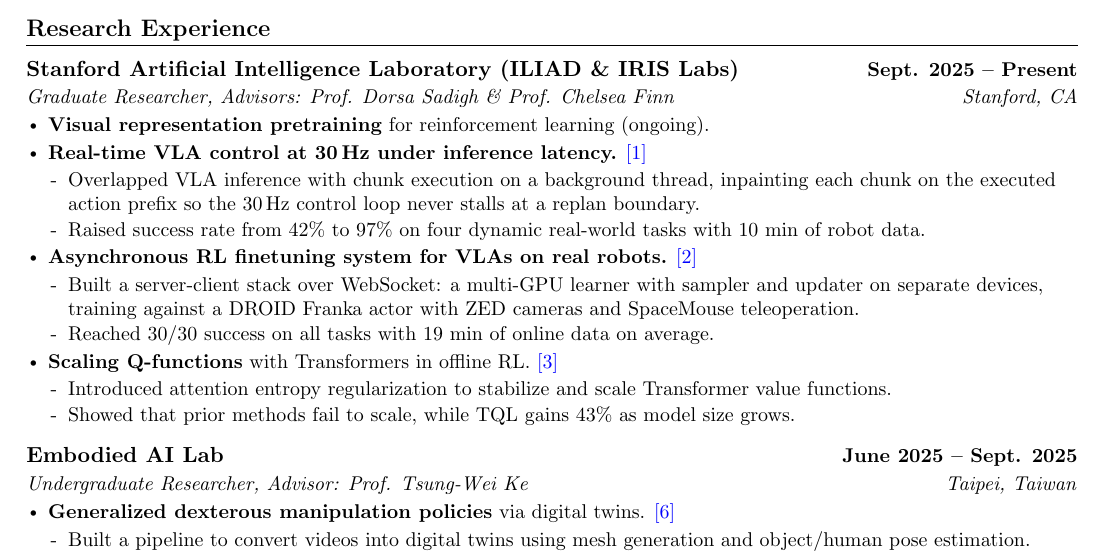
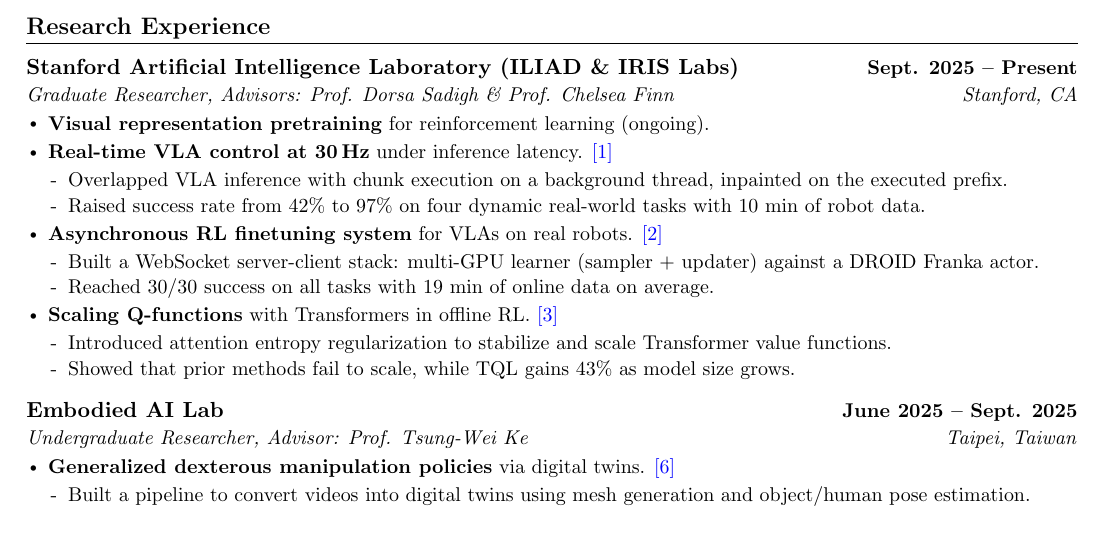
Before and after one commit to khhung-906/resume, a LaTeX CV (source/robot_engineer_cv.tex, which reads source/sections/research_exp.tex): part of page 1 of 2, cut so that both start at the same text. Compiled offline with pdfLaTeX.

Commit message:
Use the systems framing of the Stanford entries in all three CVs
Drops the \tagged{engineer} / \tagged{phd,research} split -- the
systems wording now applies unconditionally in research_exp.tex, so
phd_cv, robot_research_cv and robot_engineer_cv all read:

  Real-time VLA control at 30 Hz under inference latency.
    - Overlapped VLA inference with chunk execution on a background
      thread, inpainted on the executed prefix.
    - Raised success rate from 42% to 97% ...
  Asynchronous RL finetuning system for VLAs on real robots.
    - Built a WebSocket server-client stack: multi-GPU learner
      (sampler + updater) against a DROID Franka actor.
    - Reached 30/30 success ...

Bold covers the topic phrase only, and each sub-bullet is one line,
matching every other entry. ZED cameras and SpaceMouse were cut from
the sub-bullet to keep it to one line.

robot_resume uses research_exp_short.tex and is unchanged.

CLAUDE.md's list of \tagged/\cvalt uses was stale; refreshed.

2/2/2/1 pages, 0 overfull, 0 undefined references.

Co-Authored-By: Claude Opus 5 (1M context) <noreply@anthropic.com>

```diff
--- a/source/sections/research_exp.tex
+++ b/source/sections/research_exp.tex
@@ -6,32 +6,16 @@
     {Graduate Researcher, Advisors: \href{https://dorsa.fyi/}{Prof. Dorsa Sadigh} \& \href{https://ai.stanford.edu/~cbfinn/}{Prof. Chelsea Finn}}{Stanford, CA}
     \resumeItemListStart
       \resumeItem{\textbf{Visual representation pretraining} for reinforcement learning (ongoing).}
-      % The engineer CV frames these two as systems work; the other variants keep the
-      % research framing.
-      \tagged{phd,research}{%
-      \resumeItem{\textbf{RL finetuning of real-time VLA policies} under inference latency. \publink{real-expo-ft}}
+      \resumeItem{\textbf{Real-time VLA control at 30\,Hz} under inference latency. \publink{real-expo-ft}}
       \resumeSubItemListStart
-        \resumeSubItem{Decoupled slow VLA action proposals from a fast edit policy that reacts to the latest observation.}
+        \resumeSubItem{Overlapped VLA inference with chunk execution on a background thread, inpainted on the executed prefix.}
         \resumeSubItem{Raised success rate from 42\% to 97\% on four dynamic real-world tasks with 10 min of robot data.}
       \resumeSubItemListEnd
-      \resumeItem{\textbf{Sample-efficient RL finetuning of pretrained VLAs} in the real world. \publink{expo-ft}}
+      \resumeItem{\textbf{Asynchronous RL finetuning system} for VLAs on real robots. \publink{expo-ft}}
       \resumeSubItemListStart
-        \resumeSubItem{Built a stable RL finetuning system with residual action edits and Q-guided sampling.}
+        \resumeSubItem{Built a WebSocket server-client stack: multi-GPU learner (sampler + updater) against a DROID Franka actor.}
         \resumeSubItem{Reached 30/30 success on all tasks with 19 min of online data on average.}
       \resumeSubItemListEnd
-      }
-      \tagged{engineer}{%
-      \resumeItem{\textbf{Real-time VLA control at 30\,Hz under inference latency.} \publink{real-expo-ft}}
-      \resumeSubItemListStart
-        \resumeSubItem{Overlapped VLA inference with chunk execution on a background thread, inpainting each chunk on the executed action prefix so the 30\,Hz control loop never stalls at a replan boundary.}
-        \resumeSubItem{Raised success rate from 42\% to 97\% on four dynamic real-world tasks with 10 min of robot data.}
-      \resumeSubItemListEnd
-      \resumeItem{\textbf{Asynchronous RL finetuning system for VLAs on real robots.} \publink{expo-ft}}
-      \resumeSubItemListStart
-        \resumeSubItem{Built a server-client stack over WebSocket: a multi-GPU learner with sampler and updater on separate devices, training against a DROID Franka actor with ZED cameras and SpaceMouse teleoperation.}
-        \resumeSubItem{Reached 30/30 success on all tasks with 19 min of online data on average.}
-      \resumeSubItemListEnd
-      }
       \resumeItem{\textbf{Scaling Q-functions} with Transformers in offline RL. \publink{tql}}
       \resumeSubItemListStart
         \resumeSubItem{Introduced attention entropy regularization to stabilize and scale Transformer value functions.}
```
Also changed, not shown: CLAUDE.md (+6 -3 lines), pdf/phd_cv.pdf, pdf/robot_engineer_cv.pdf, pdf/robot_research_cv.pdf.
